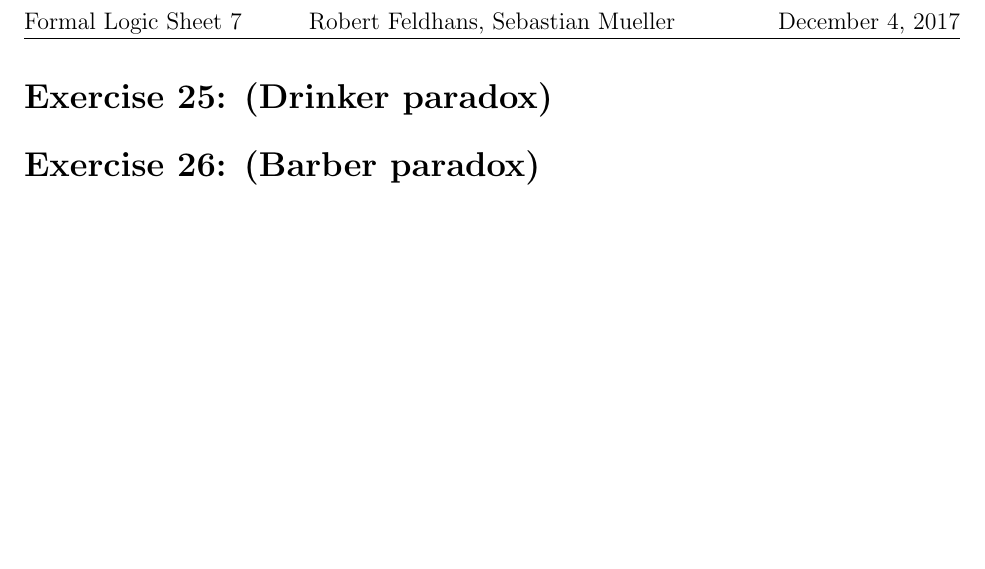
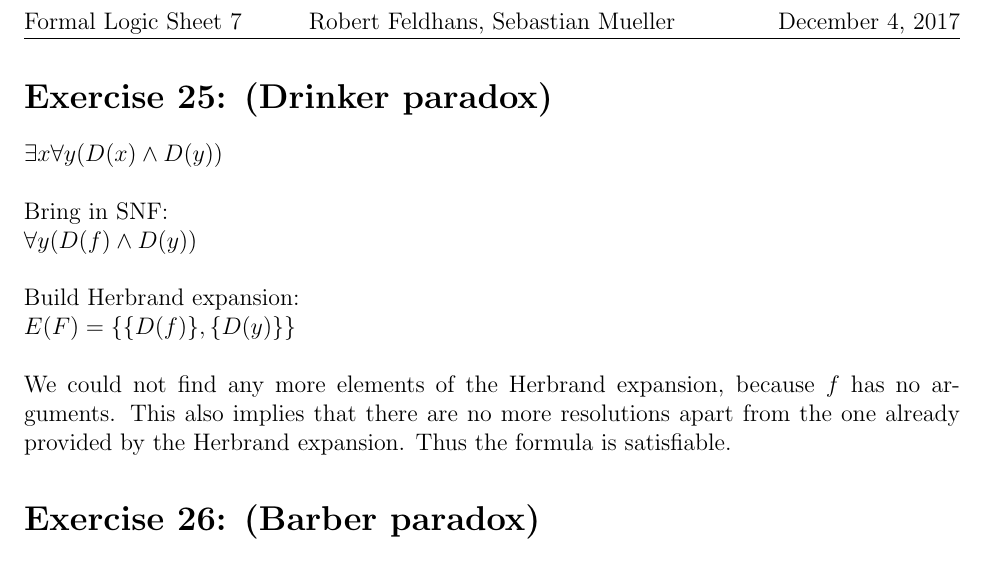
Before and after one commit to semueller/formallogic, a LaTeX document (sheet_7/logic_7_rfeldhans_semueller.tex): part of the page, cut so that both start at the same text, the shorter picture padded with empty space. Compiled offline with pdfLaTeX.

Commit message:
added ex 25

```diff
--- a/sheet_7/logic_7_rfeldhans_semueller.tex
+++ b/sheet_7/logic_7_rfeldhans_semueller.tex
@@ -53,6 +53,14 @@ citecolor=blue, urlcolor=blue]{hyperref}
 
 \section*{Exercise 25:  (Drinker paradox)}
 
+$\exists x \forall y (D(x) \land D(y))$\\\\
+Bring in SNF:\\
+$\forall y (D(f) \land D(y))$\\\\
+Build Herbrand expansion:\\
+$E(F)= \{\{D(f)\}, \{D(y)\}\}$\\\\
+We could not find any more elements of the Herbrand expansion, because $f$ has no arguments. This also implies that there are no more resolutions apart from the one already provided by the Herbrand expansion. Thus the formula is satisfiable.
+
+
 \section*{Exercise 26: (Barber paradox)}
 
 \section*{Exercise 27: (Runtime)}
```
Also changed, not shown: sheet_7/logic_7_rfeldhans_semueller.pdf.
